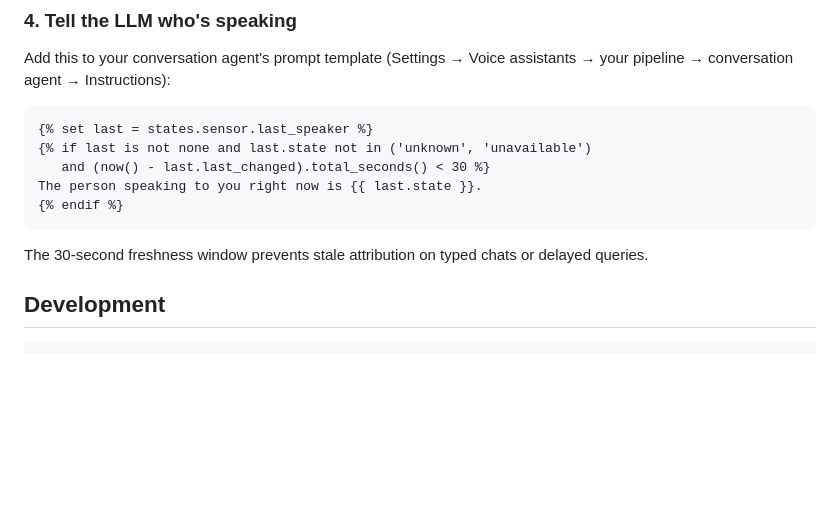
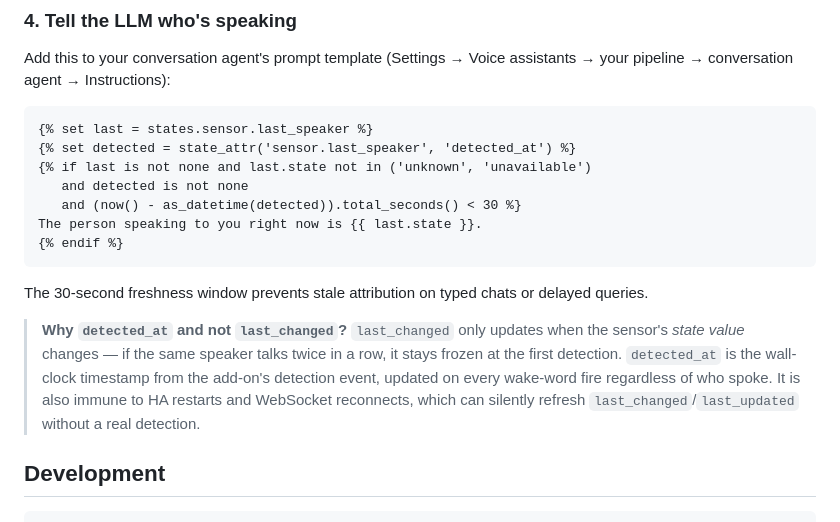
Before and after one commit to zemen/voice-pe-streaming, a Markdown page: README.md, the part around the change. Drawn GitHub-style; blank space fills up the shorter version.

Commit message:
docs: use detected_at attr instead of last_changed for speaker freshness in LLM prompt
last_changed only updates when the sensor state VALUE changes, so it
stays frozen when the same speaker talks repeatedly, and gets reset to
the HA-restart restore time. The 30s freshness check then fails even
when the user just spoke.

detected_at is the wall-clock timestamp from the add-on's detection
event, updated on every wake-word fire regardless of speaker identity,
and immune to HA restarts / WebSocket reconnects.

````diff
--- a/README.md
+++ b/README.md
@@ -54,13 +54,22 @@ pipeline → conversation agent → Instructions):
 
 ```jinja
 {% set last = states.sensor.last_speaker %}
+{% set detected = state_attr('sensor.last_speaker', 'detected_at') %}
 {% if last is not none and last.state not in ('unknown', 'unavailable')
-   and (now() - last.last_changed).total_seconds() < 30 %}
+   and detected is not none
+   and (now() - as_datetime(detected)).total_seconds() < 30 %}
 The person speaking to you right now is {{ last.state }}.
 {% endif %}
 ```
 
 The 30-second freshness window prevents stale attribution on typed chats or delayed queries.
+
+> **Why `detected_at` and not `last_changed`?** `last_changed` only updates when the
+> sensor's *state value* changes — if the same speaker talks twice in a row, it stays
+> frozen at the first detection. `detected_at` is the wall-clock timestamp from the
+> add-on's detection event, updated on every wake-word fire regardless of who spoke.
+> It is also immune to HA restarts and WebSocket reconnects, which can silently
+> refresh `last_changed`/`last_updated` without a real detection.
 
 ## Development
 
````
